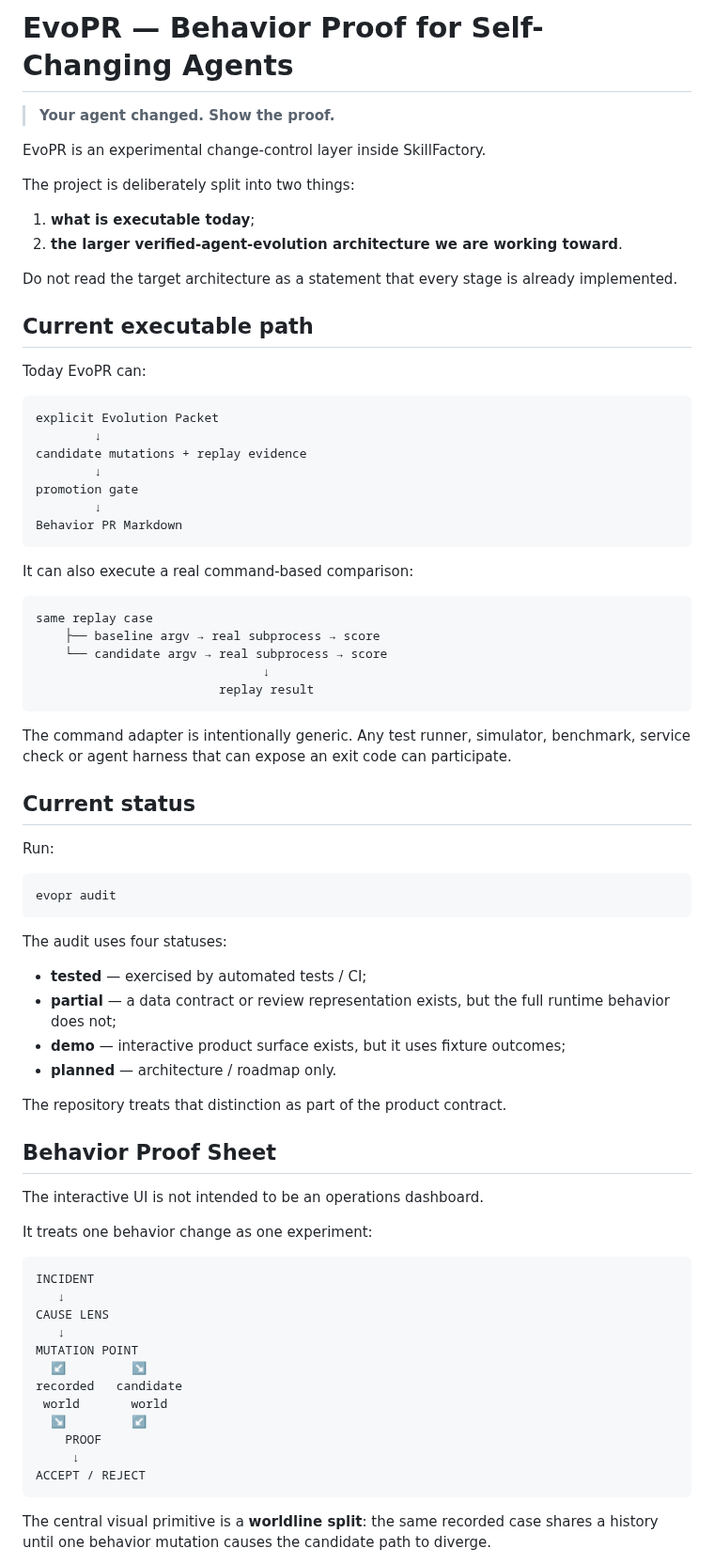
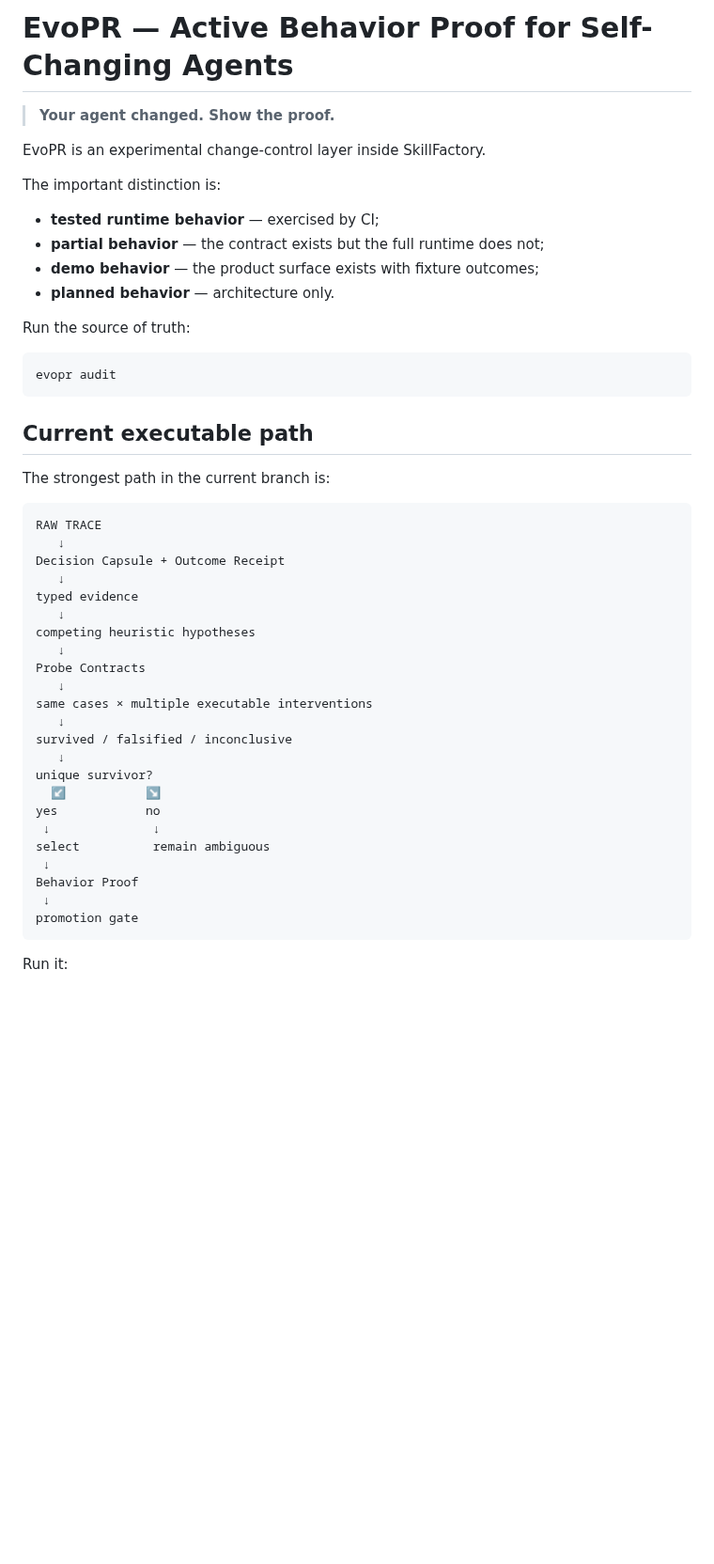
Before and after one commit to hippoley/CounterProof, a Markdown page: docs/EVOPR.md, the part around one of its changes. Shown at 94% size. Drawn GitHub-style; blank space fills up the shorter version.

Commit message:
docs: align EvoPR architecture with active discrimination runtime

````diff
--- a/docs/EVOPR.md
+++ b/docs/EVOPR.md
@@ -1,81 +1,51 @@
-# EvoPR — Behavior Proof for Self-Changing Agents
+# EvoPR — Active Behavior Proof for Self-Changing Agents
 
 > **Your agent changed. Show the proof.**
 
 EvoPR is an experimental change-control layer inside SkillFactory.
 
-The project is deliberately split into two things:
+The important distinction is:
 
-1. **what is executable today**;
-2. **the larger verified-agent-evolution architecture we are working toward**.
+- **tested runtime behavior** — exercised by CI;
+- **partial behavior** — the contract exists but the full runtime does not;
+- **demo behavior** — the product surface exists with fixture outcomes;
+- **planned behavior** — architecture only.
 
-Do not read the target architecture as a statement that every stage is already implemented.
-
-## Current executable path
-
-Today EvoPR can:
-
-```text
-explicit Evolution Packet
-        ↓
-candidate mutations + replay evidence
-        ↓
-promotion gate
-        ↓
-Behavior PR Markdown
-```
-
-It can also execute a real command-based comparison:
-
-```text
-same replay case
-    ├── baseline argv → real subprocess → score
-    └── candidate argv → real subprocess → score
-                               ↓
-                         replay result
-```
-
-The command adapter is intentionally generic. Any test runner, simulator, benchmark, service check
-or agent harness that can expose an exit code can participate.
-
-## Current status
-
-Run:
+Run the source of truth:
 
 ```bash
 evopr audit
 ```
 
-The audit uses four statuses:
+## Current executable path
 
-- **tested** — exercised by automated tests / CI;
-- **partial** — a data contract or review representation exists, but the full runtime behavior does not;
-- **demo** — interactive product surface exists, but it uses fixture outcomes;
-- **planned** — architecture / roadmap only.
-
-The repository treats that distinction as part of the product contract.
-
-## Behavior Proof Sheet
-
-The interactive UI is not intended to be an operations dashboard.
-
-It treats one behavior change as one experiment:
+The strongest path in the current branch is:
 
 ```text
-INCIDENT
+RAW TRACE
    ↓
-CAUSE LENS
+Decision Capsule + Outcome Receipt
    ↓
-MUTATION POINT
-  ↙         ↘
-recorded   candidate
- world       world
-  ↘         ↙
-    PROOF
-     ↓
-ACCEPT / REJECT
+typed evidence
+   ↓
+competing heuristic hypotheses
+   ↓
+Probe Contracts
+   ↓
+same cases × multiple executable interventions
+   ↓
+survived / falsified / inconclusive
+   ↓
+unique survivor?
+  ↙           ↘
+yes            no
+ ↓              ↓
+select          remain ambiguous
+ ↓
+Behavior Proof
+ ↓
+promotion gate
 ```
 
-The central visual primitive is a **worldline split**: the same recorded case shares a history until
-one behavior mutation causes the candidate path to diverge.
+Run it:
 
````
Also changed, not shown: other parts of docs/EVOPR.md (+200 -142 lines).
